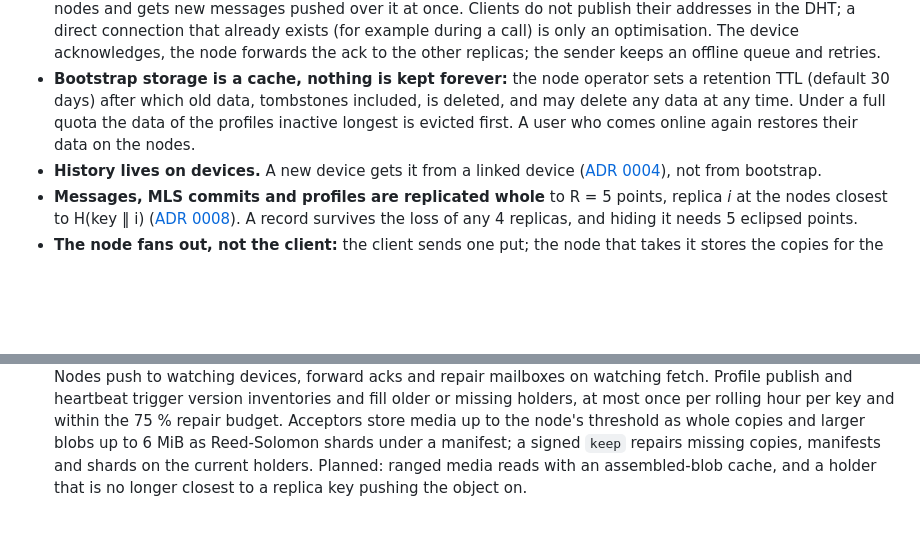
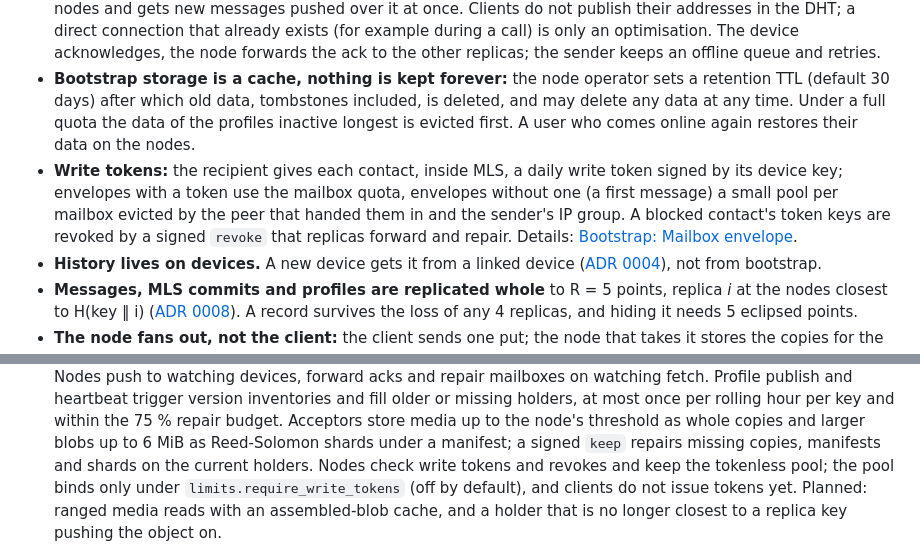
Before and after one commit to abbat/dyapp, a Markdown page: docs/decisions/0009-message-delivery-and-storage.md, 2 parts joined by grey strips. Drawn GitHub-style; blank space fills up the shorter version.

```diff
--- a/docs/decisions/0009-message-delivery-and-storage.md
+++ b/docs/decisions/0009-message-delivery-and-storage.md
@@ -24,6 +24,11 @@ media is different: full copies are expensive, and a node should hold no object
   TTL (default 30 days) after which old data, tombstones included, is deleted, and may delete any
   data at any time. Under a full quota the data of the profiles inactive longest is evicted first.
   A user who comes online again restores their data on the nodes.
+- **Write tokens:** the recipient gives each contact, inside MLS, a daily write token signed by
+  its device key; envelopes with a token use the mailbox quota, envelopes without one (a first
+  message) a small pool per mailbox evicted by the peer that handed them in and the sender's IP
+  group. A blocked contact's token keys are revoked by a signed `revoke` that replicas forward
+  and repair. Details: [Bootstrap: Mailbox envelope](../architecture/bootstrap.md#mailbox-envelope).
 - **History lives on devices.** A new device gets it from a linked device
   ([ADR 0004](0004-identity-keys.md)), not from bootstrap.
 - **Messages, MLS commits and profiles are replicated whole** to R = 5 points, replica *i* at the
@@ -63,5 +68,7 @@ media is different: full copies are expensive, and a node should hold no object
   rolling hour per key and within the 75 % repair budget. Acceptors store media up to the node's
   threshold as whole copies and larger blobs up to 6 MiB as Reed-Solomon shards under a
   manifest; a signed `keep` repairs missing copies, manifests and shards on the current holders.
+  Nodes check write tokens and revokes and keep the tokenless pool; the pool binds only under
+  `limits.require_write_tokens` (off by default), and clients do not issue tokens yet.
   Planned: ranged media reads with an assembled-blob cache, and a holder that is no longer
   closest to a replica key pushing the object on.
```
Also changed, not shown: docs/security/threat-model.md (+4 -1 lines).
